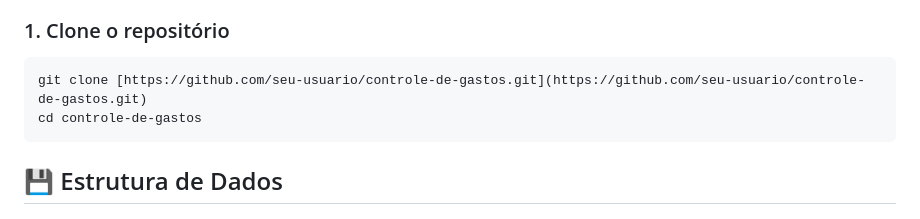
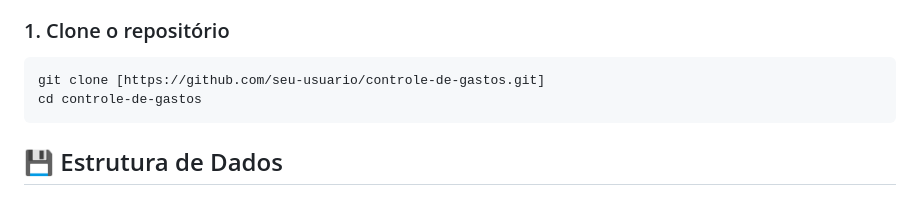
Before and after one commit to hanrrysantos/controle-de-gastos, a Markdown page: README.md, the part around the change. Drawn GitHub-style.

````diff
--- a/README.md
+++ b/README.md
@@ -69,7 +69,7 @@ O projeto segue o padrão em camadas (**Layered Architecture**) para garantir de
 
 ### 1. Clone o repositório
 ```bash
-git clone [https://github.com/seu-usuario/controle-de-gastos.git](https://github.com/seu-usuario/controle-de-gastos.git)
+git clone [https://github.com/seu-usuario/controle-de-gastos.git]
 cd controle-de-gastos
 ```
 
````
